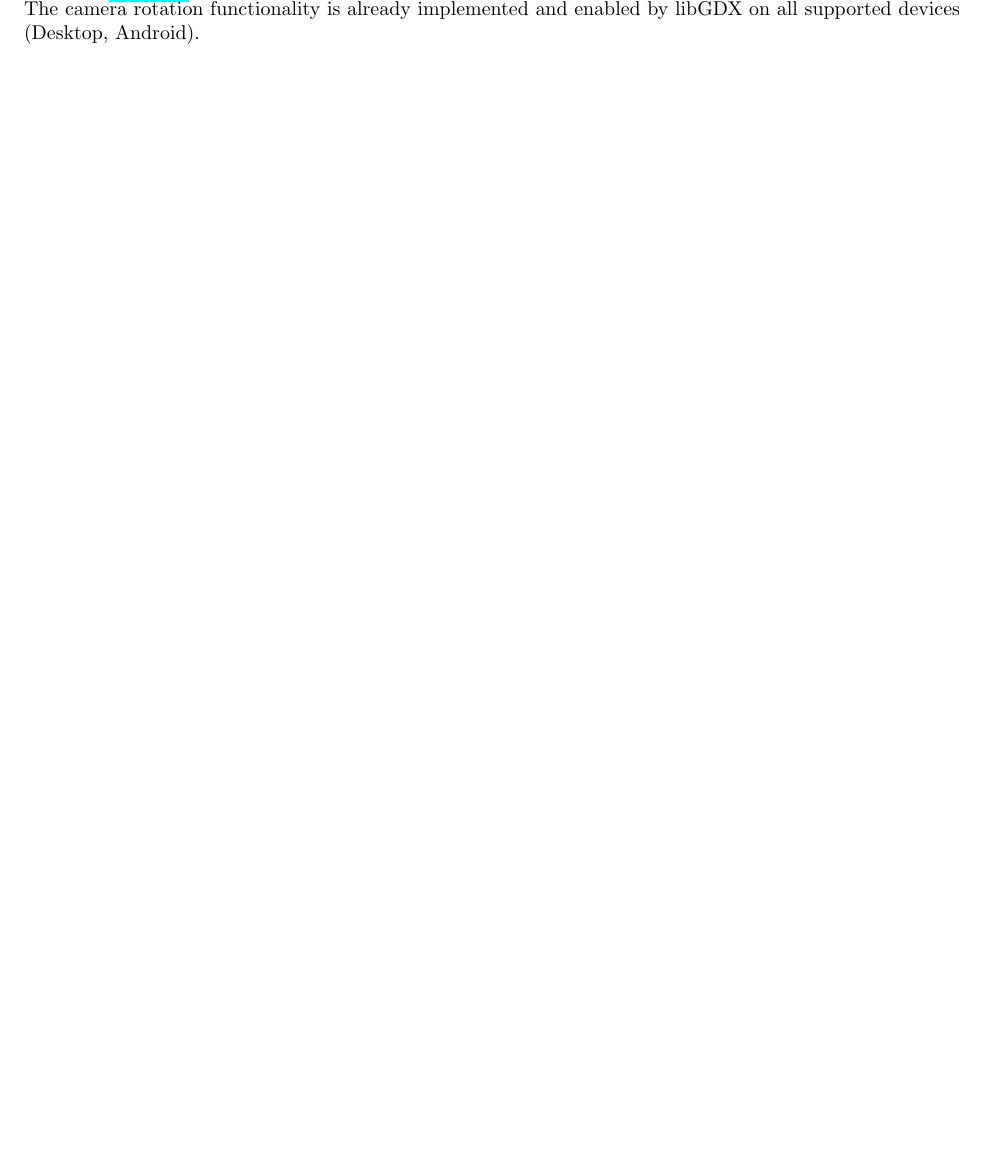
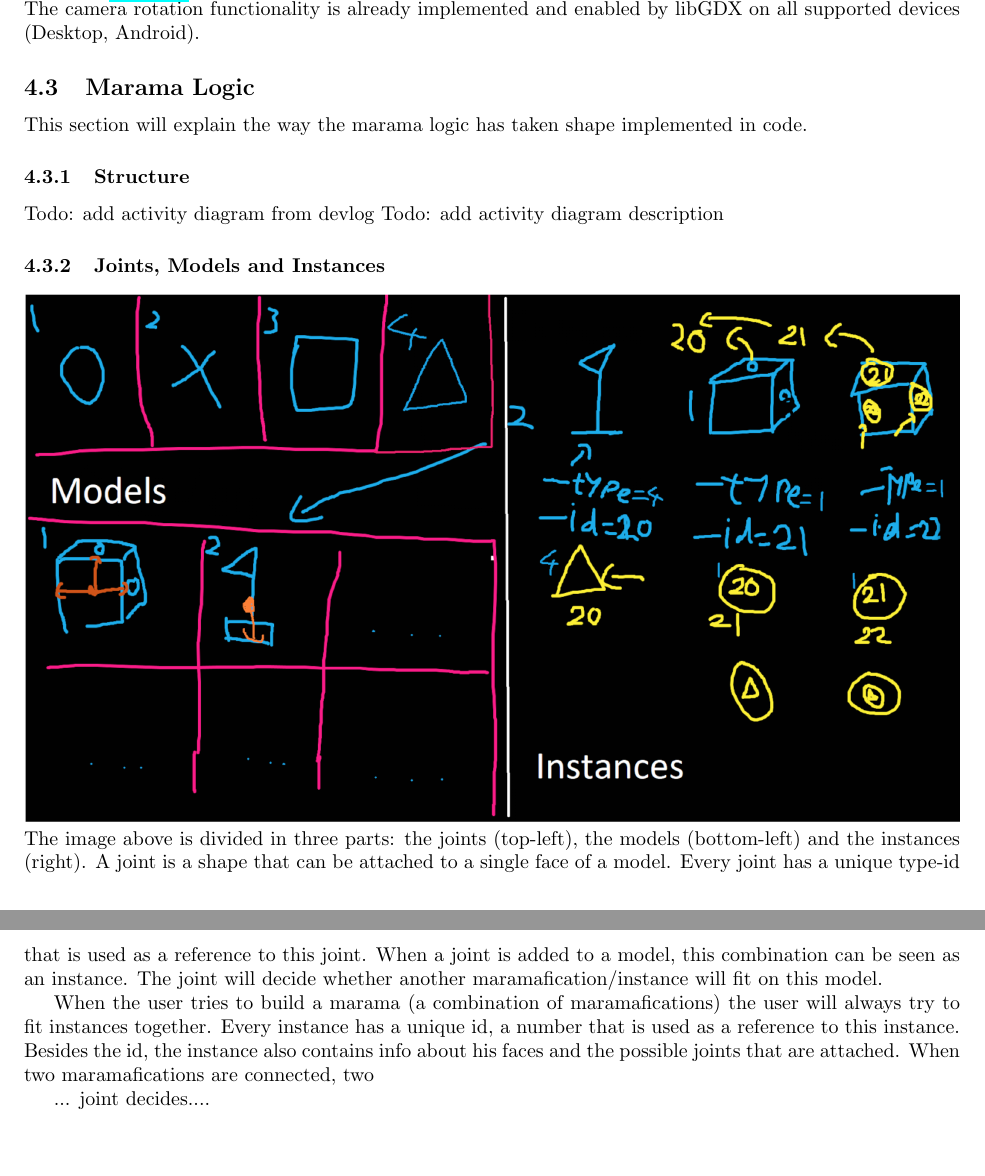
Before and after one commit to chide-marama/marama-editor, a LaTeX document (documentation/TechnicalDesignDocument.tex): part of page 6 of 8 before the commit and two parts of pages 6 and 7 of 9 after it, the two joined at a grey line, cut so that both start at the same text, the shorter picture padded with empty space. Compiled offline with pdfLaTeX.

Commit message:
Added Marama Logic subsection

```diff
--- a/documentation/TechnicalDesignDocument.tex
+++ b/documentation/TechnicalDesignDocument.tex
@@ -90,6 +90,29 @@
     \myparagraph{\href{\clickup{2e2c1}}{\#2e2c1} As a MGD or player I want to rotate the camera by one-fingered swiping}
     The camera rotation functionality is already implemented and enabled by libGDX on all supported devices (Desktop, Android).
 
+    \subsection{Marama Logic}
+    This section will explain the way the marama logic has taken shape implemented in code.
+
+    \subsubsection{Structure}
+    Todo: add activity diagram from devlog
+    Todo: add activity diagram description
+
+    \subsubsection{Joints, Models and Instances}
+    \includegraphics[width=1\linewidth]{marama-joins-models-instances.png}
+    The image above is divided in three parts: the joints (top-left), the models (bottom-left) and the instances (right).
+    A joint is a shape that can be attached to a single face of a model.
+    Every joint has a unique type-id that is used as a reference to this joint.
+    When a joint is added to a model, this combination can be seen as an instance.
+    The joint will decide whether another maramafication/instance will fit on this model.
+
+    When the user tries to build a marama (a combination of maramafications) the user will always try to fit instances together.
+    Every instance has a unique id, a number that is used as a reference to this instance.
+    Besides the id, the instance also contains info about his faces and the possible joints that are attached.
+    When two maramafications are connected, two
+
+    ... joint decides....
+
+
     \newpage
     %------------------------------------------------------------------------------------------------------------------------------------------------------- Build Automation
     \section{Continous Intergration}
```
Also changed, not shown: documentation/images/marama-joins-models-instances.png (added), 1 other file.
